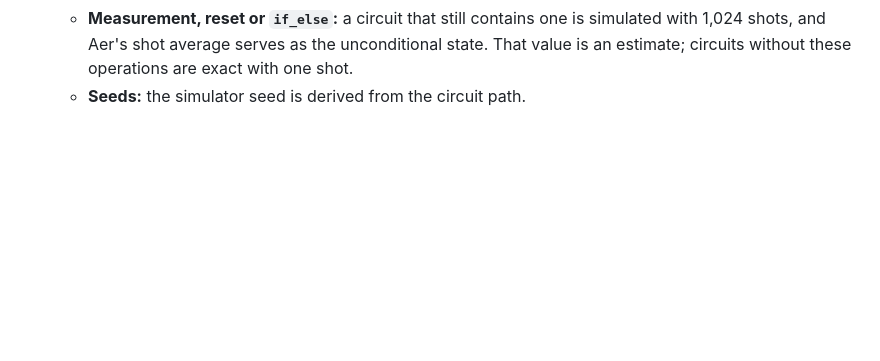
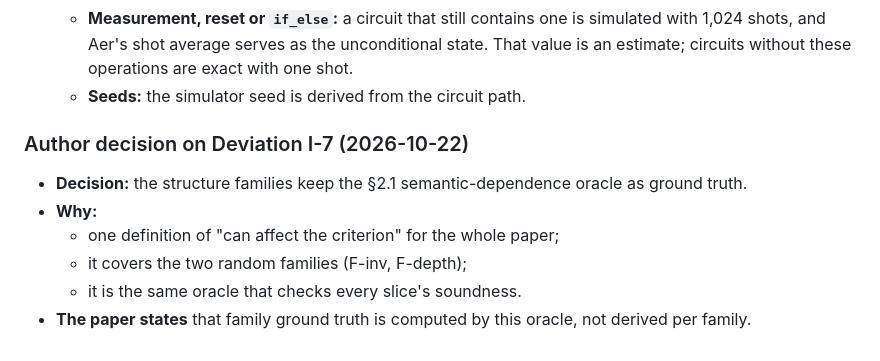
Before and after one commit to alomarhw/qslice-replication, a Markdown page: experiments/PROTOCOL_ICPC.md, the part around the change. Drawn GitHub-style; blank space fills up the shorter version.

Commit message:
Author decision on Deviation I-7: family ground truth = §2.1 oracle

```diff
--- a/experiments/PROTOCOL_ICPC.md
+++ b/experiments/PROTOCOL_ICPC.md
@@ -770,3 +770,11 @@ These were found while implementing §6, from the API documentation. No LLM call
      shots, and Aer's shot average serves as the unconditional state. That value is an estimate;
      circuits without these operations are exact with one shot.
    - **Seeds:** the simulator seed is derived from the circuit path.
+
+### Author decision on Deviation I-7 (2026-10-22)
+- **Decision:** the structure families keep the §2.1 semantic-dependence oracle as ground truth.
+- **Why:**
+  - one definition of "can affect the criterion" for the whole paper;
+  - it covers the two random families (F-inv, F-depth);
+  - it is the same oracle that checks every slice's soundness.
+- **The paper states** that family ground truth is computed by this oracle, not derived per family.
```
Also changed, not shown: JOURNAL.md (+3 -0 lines).
